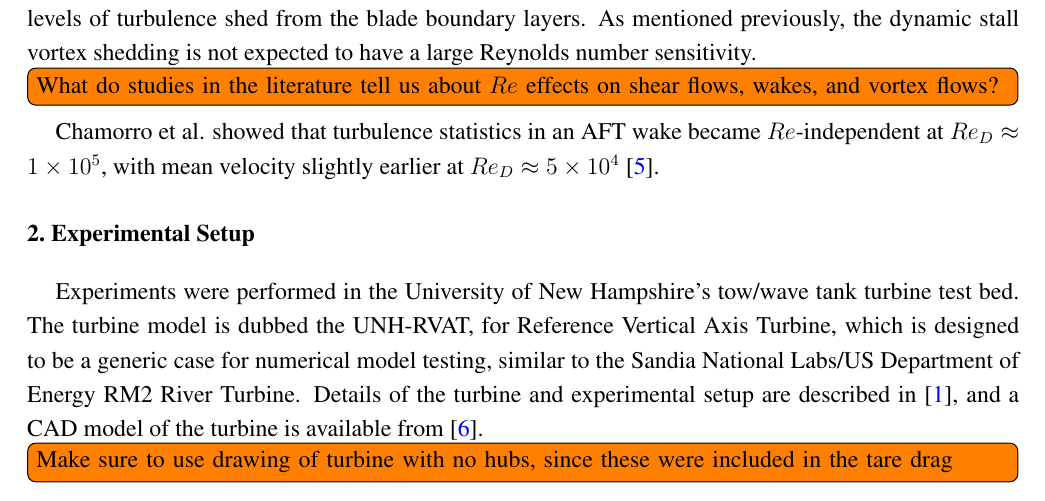
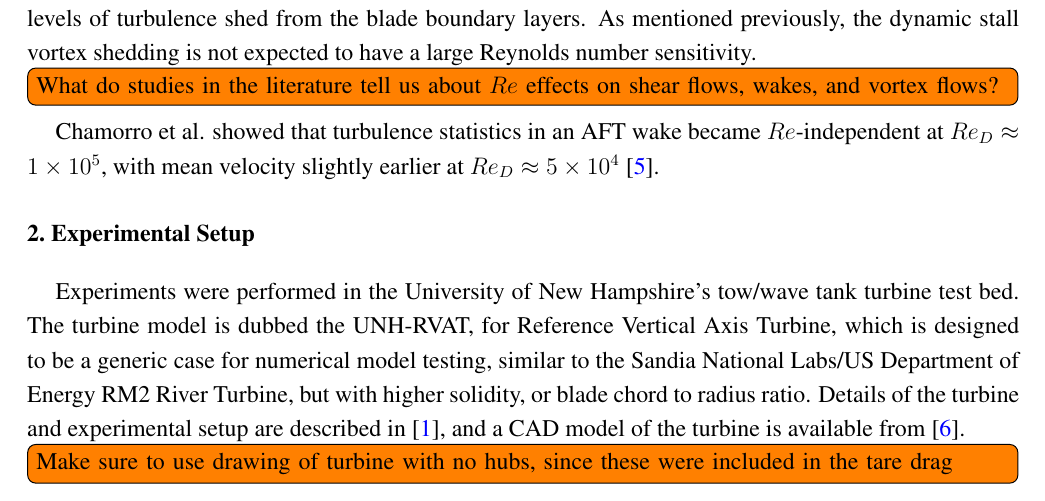
Before and after one commit to petebachant/CFT-Re-dep-paper, a LaTeX paper (paper.tex): part of page 3 of 12, cut so that both start at the same text. Compiled offline with pdfLaTeX.

Commit message:
Better description of the RVAT

```diff
--- a/paper.tex
+++ b/paper.tex
@@ -213,9 +213,9 @@ Experiments were performed in the University of New Hampshire's tow/wave tank
 turbine test bed. The turbine model is dubbed the UNH-RVAT, for Reference
 Vertical Axis Turbine, which is designed to be a generic case for numerical
 model testing, similar to the Sandia National Labs/US Department of Energy RM2
-River Turbine. Details of the turbine and experimental setup are described in
-\cite{Bachant2015-JoT}, and a CAD model of the turbine is available from
-\cite{Bachant2014-RVAT-CAD}.
+River Turbine, but with higher solidity, or blade chord to radius ratio. Details
+of the turbine and experimental setup are described in \cite{Bachant2015-JoT},
+and a CAD model of the turbine is available from \cite{Bachant2014-RVAT-CAD}.
 
 \begin{figure}[ht!]
 \centering
```
